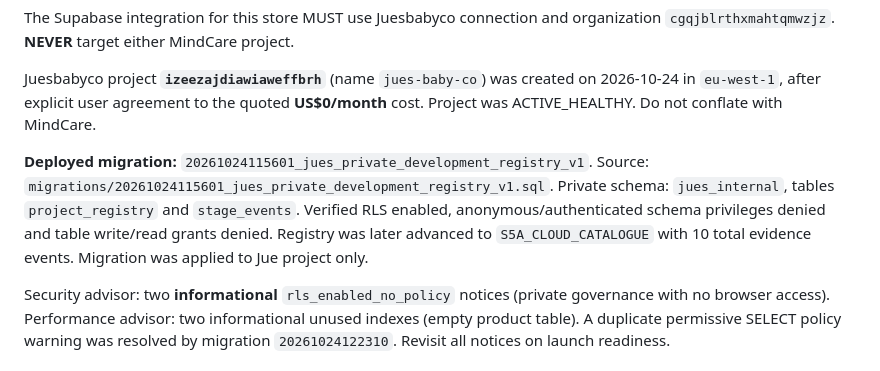
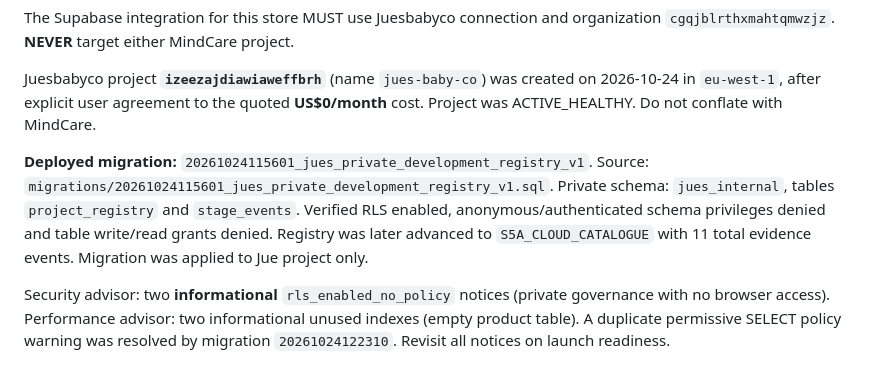
Before and after one commit to juesbabyco/jues-baby-website, a Markdown page: supabase/README.md, the part around the change. GitHub-like rendering.

Commit message:
Synchronize Stage 5A evidence event count after advisor entry

```diff
--- a/supabase/README.md
+++ b/supabase/README.md
@@ -6,7 +6,7 @@ The Supabase integration for this store MUST use Juesbabyco connection and organ
 
 Juesbabyco project **`izeezajdiawiaweffbrh`** (name `jues-baby-co`) was created on 2026-10-24 in `eu-west-1`, after explicit user agreement to the quoted **US$0/month** cost. Project was ACTIVE_HEALTHY. Do not conflate with MindCare.
 
-**Deployed migration:** `20261024115601_jues_private_development_registry_v1`. Source: `migrations/20261024115601_jues_private_development_registry_v1.sql`. Private schema: `jues_internal`, tables `project_registry` and `stage_events`. Verified RLS enabled, anonymous/authenticated schema privileges denied and table write/read grants denied. Registry was later advanced to `S5A_CLOUD_CATALOGUE` with 10 total evidence events. Migration was applied to Jue project only.
+**Deployed migration:** `20261024115601_jues_private_development_registry_v1`. Source: `migrations/20261024115601_jues_private_development_registry_v1.sql`. Private schema: `jues_internal`, tables `project_registry` and `stage_events`. Verified RLS enabled, anonymous/authenticated schema privileges denied and table write/read grants denied. Registry was later advanced to `S5A_CLOUD_CATALOGUE` with 11 total evidence events. Migration was applied to Jue project only.
 
 Security advisor: two **informational** `rls_enabled_no_policy` notices (private governance with no browser access). Performance advisor: two informational unused indexes (empty product table). A duplicate permissive SELECT policy warning was resolved by migration `20261024122310`. Revisit all notices on launch readiness.
 
```
